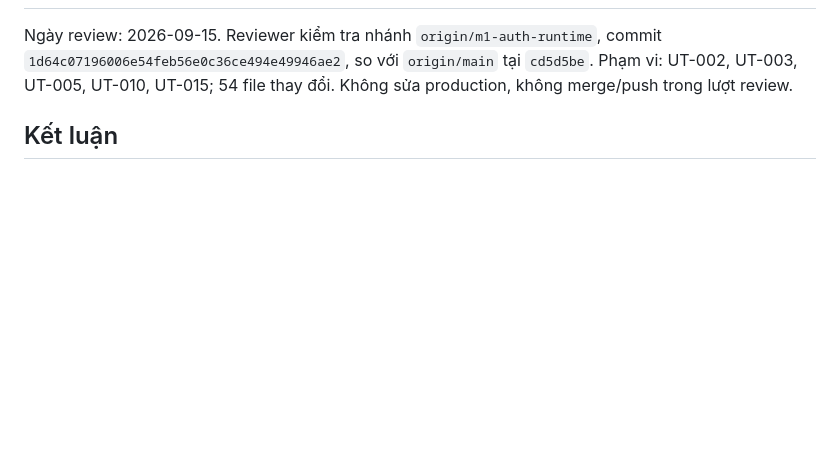
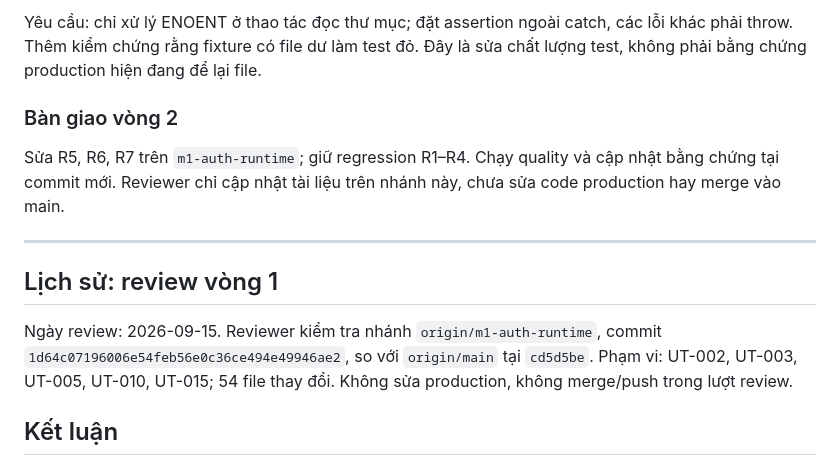
Before and after one commit to minhtuluc/Intel-Unison-from-Temu, a Markdown page: REVIEW-M1.md, the part around one of its changes. Rendered like a GitHub page; blank space fills up the shorter version.

Commit message:
docs: review M1 round two and record remaining blockers

```diff
--- a/REVIEW-M1.md
+++ b/REVIEW-M1.md
@@ -2,3 +46,12 @@
+Yêu cầu: chỉ xử lý ENOENT ở thao tác đọc thư mục; đặt assertion ngoài catch, các lỗi khác phải throw. Thêm kiểm chứng rằng fixture có file dư làm test đỏ. Đây là sửa chất lượng test, không phải bằng chứng production hiện đang để lại file.
+
+### Bàn giao vòng 2
+
+Sửa R5, R6, R7 trên `m1-auth-runtime`; giữ regression R1–R4. Chạy quality và cập nhật bằng chứng tại commit mới. Reviewer chỉ cập nhật tài liệu trên nhánh này, chưa sửa code production hay merge vào main.
+
+---
+
+## Lịch sử: review vòng 1
 
 Ngày review: 2026-09-15. Reviewer kiểm tra nhánh `origin/m1-auth-runtime`, commit `1d64c07196006e54feb56e0c36ce494e49946ae2`, so với `origin/main` tại `cd5d5be`. Phạm vi: UT-002, UT-003, UT-005, UT-010, UT-015; 54 file thay đổi. Không sửa production, không merge/push trong lượt review.
 
```
Also changed, not shown: other parts of REVIEW-M1.md (+44 -0 lines).
